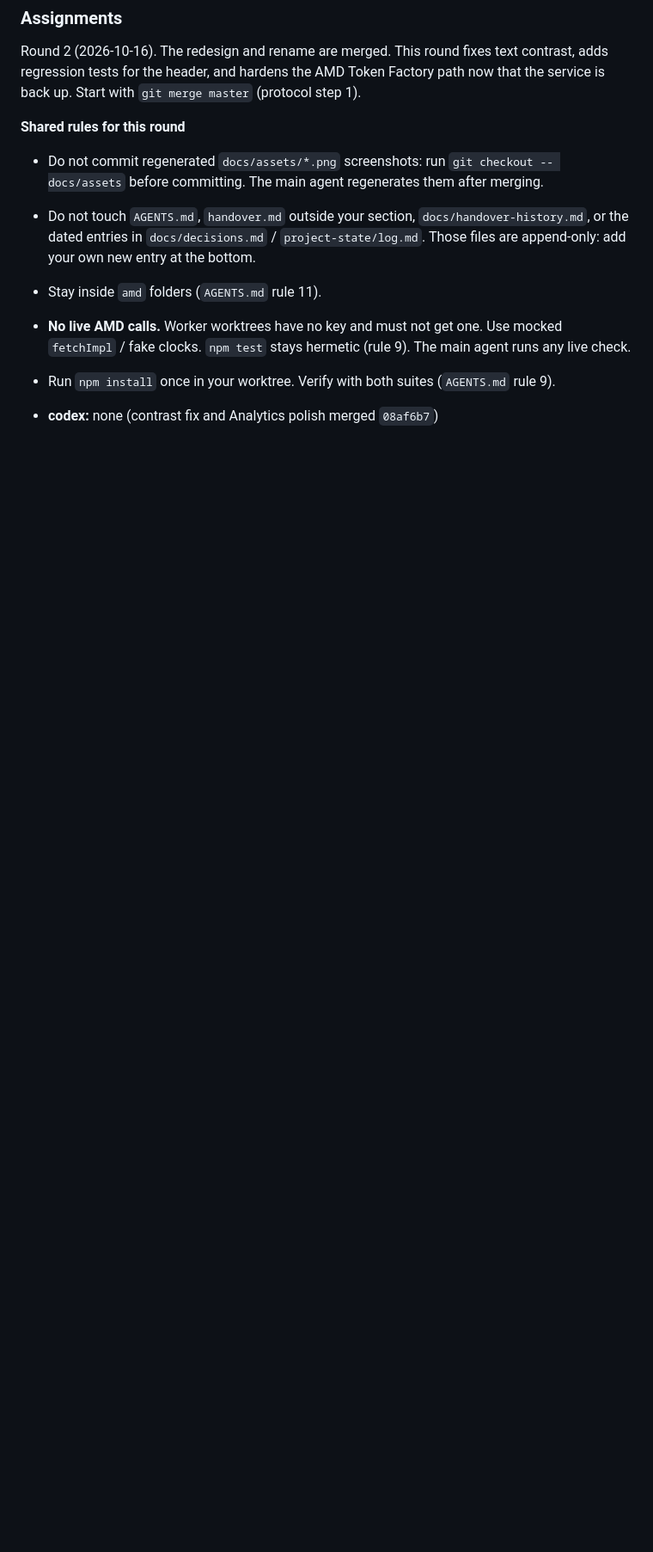
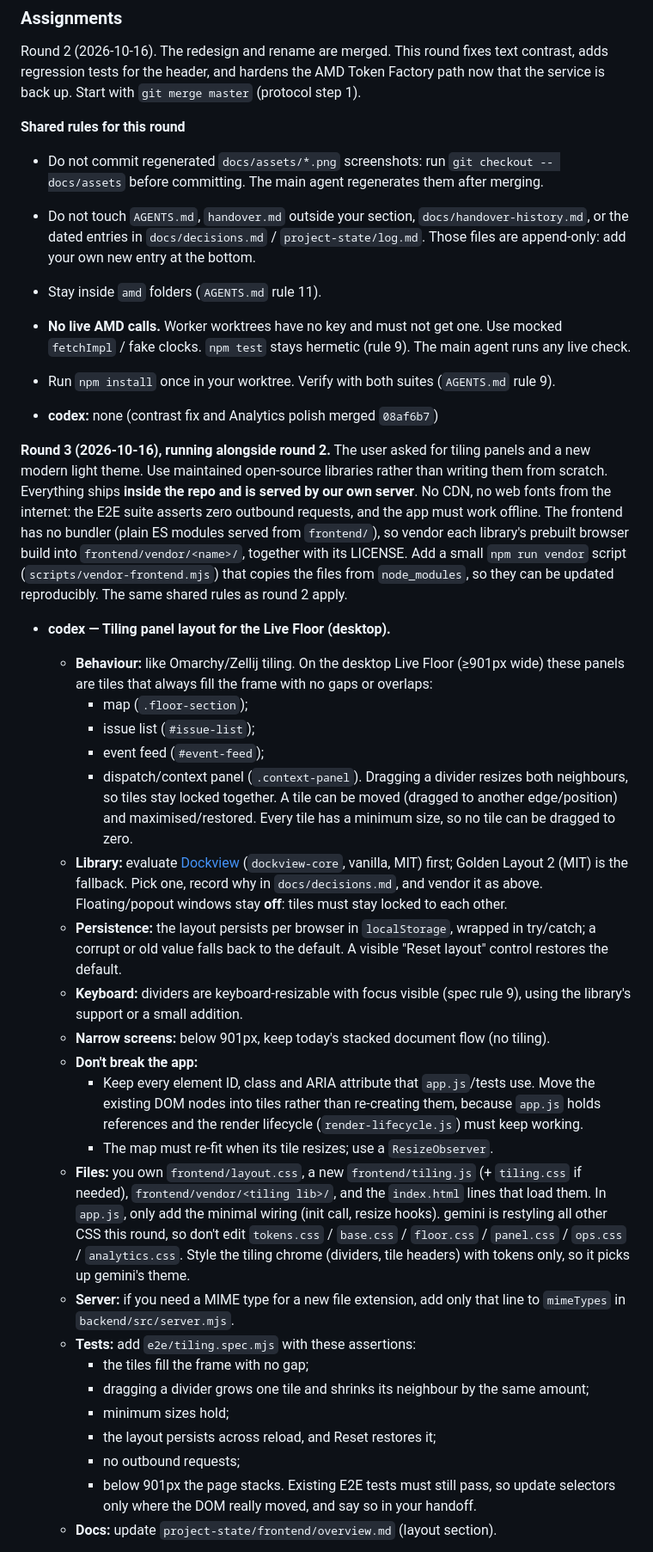
Before and after one commit to e8aura-makodev58/amd-compass, a Markdown page: handover.md, the part around one of its changes. Shown at 86% size. GitHub-like rendering; blank space fills up the shorter version.

Commit message:
docs(handover): round 3 assignments: tiling panels (codex), modern light theme (gemini)
Co-Authored-By: Claude Opus 5.5 <noreply@anthropic.com>

```diff
--- a/handover.md
+++ b/handover.md
@@ -97,3 +97,58 @@ service is back up. Start with `git merge master` (protocol step 1).
 - Run `npm install` once in your worktree. Verify with both suites (`AGENTS.md` rule 9).
 
 - **codex:** none (contrast fix and Analytics polish merged `08af6b7`)
+
+**Round 3 (2026-10-16), running alongside round 2.** The user asked for tiling panels and a
+new modern light theme. Use maintained open-source libraries rather than writing them from
+scratch. Everything ships **inside the repo and is served by our own server**. No CDN, no
+web fonts from the internet: the E2E suite asserts zero outbound requests, and the app must
+work offline. The frontend has no bundler (plain ES modules served from `frontend/`), so
+vendor each library's prebuilt browser build into `frontend/vendor/<name>/`, together with
+its LICENSE. Add a small `npm run vendor` script (`scripts/vendor-frontend.mjs`) that copies
+the files from `node_modules`, so they can be updated reproducibly. The same shared rules as
+round 2 apply.
+
+- **codex — Tiling panel layout for the Live Floor (desktop).**
+  - **Behaviour:** like Omarchy/Zellij tiling. On the desktop Live Floor (≥901px wide) these
+    panels are tiles that always fill the frame with no gaps or overlaps:
+    - map (`.floor-section`);
+    - issue list (`#issue-list`);
+    - event feed (`#event-feed`);
+    - dispatch/context panel (`.context-panel`).
+    Dragging a divider resizes both neighbours, so tiles stay locked together. A tile can be
+    moved (dragged to another edge/position) and maximised/restored. Every tile has a minimum
+    size, so no tile can be dragged to zero.
+  - **Library:** evaluate [Dockview](https://dockview.dev) (`dockview-core`, vanilla, MIT)
+    first; Golden Layout 2 (MIT) is the fallback. Pick one, record why in
+    `docs/decisions.md`, and vendor it as above. Floating/popout windows stay **off**: tiles
+    must stay locked to each other.
+  - **Persistence:** the layout persists per browser in `localStorage`, wrapped in
+    try/catch; a corrupt or old value falls back to the default. A visible "Reset layout"
+    control restores the default.
+  - **Keyboard:** dividers are keyboard-resizable with focus visible (spec rule 9), using the
+    library's support or a small addition.
+  - **Narrow screens:** below 901px, keep today's stacked document flow (no tiling).
+  - **Don't break the app:**
+    - Keep every element ID, class and ARIA attribute that `app.js`/tests use. Move the
+      existing DOM nodes into tiles rather than re-creating them, because `app.js` holds
+      references and the render lifecycle (`render-lifecycle.js`) must keep working.
+    - The map must re-fit when its tile resizes; use a `ResizeObserver`.
+  - **Files:** you own `frontend/layout.css`, a new `frontend/tiling.js` (+ `tiling.css` if
+    needed), `frontend/vendor/<tiling lib>/`, and the `index.html` lines that load them. In
+    `app.js`, only add the minimal wiring (init call, resize hooks). gemini is restyling all
+    other CSS this round, so don't edit `tokens.css` / `base.css` / `floor.css` / `panel.css`
+    / `ops.css` / `analytics.css`. Style the tiling chrome (dividers, tile headers) with
+    tokens only, so it picks up gemini's theme.
+  - **Server:** if you need a MIME type for a new file extension, add only that line to
+    `mimeTypes` in `backend/src/server.mjs`.
+  - **Tests:** add `e2e/tiling.spec.mjs` with these assertions:
+    - the tiles fill the frame with no gap;
+    - dragging a divider grows one tile and shrinks its neighbour by the same amount;
+    - minimum sizes hold;
+    - the layout persists across reload, and Reset restores it;
+    - no outbound requests;
+    - below 901px the page stacks.
+    Existing E2E tests must still pass, so update selectors only where the DOM really moved,
+    and say so in your handoff.
+  - **Docs:** update `project-state/frontend/overview.md` (layout section).
+
```
Also changed, not shown: other parts of handover.md (+30 -3 lines).
